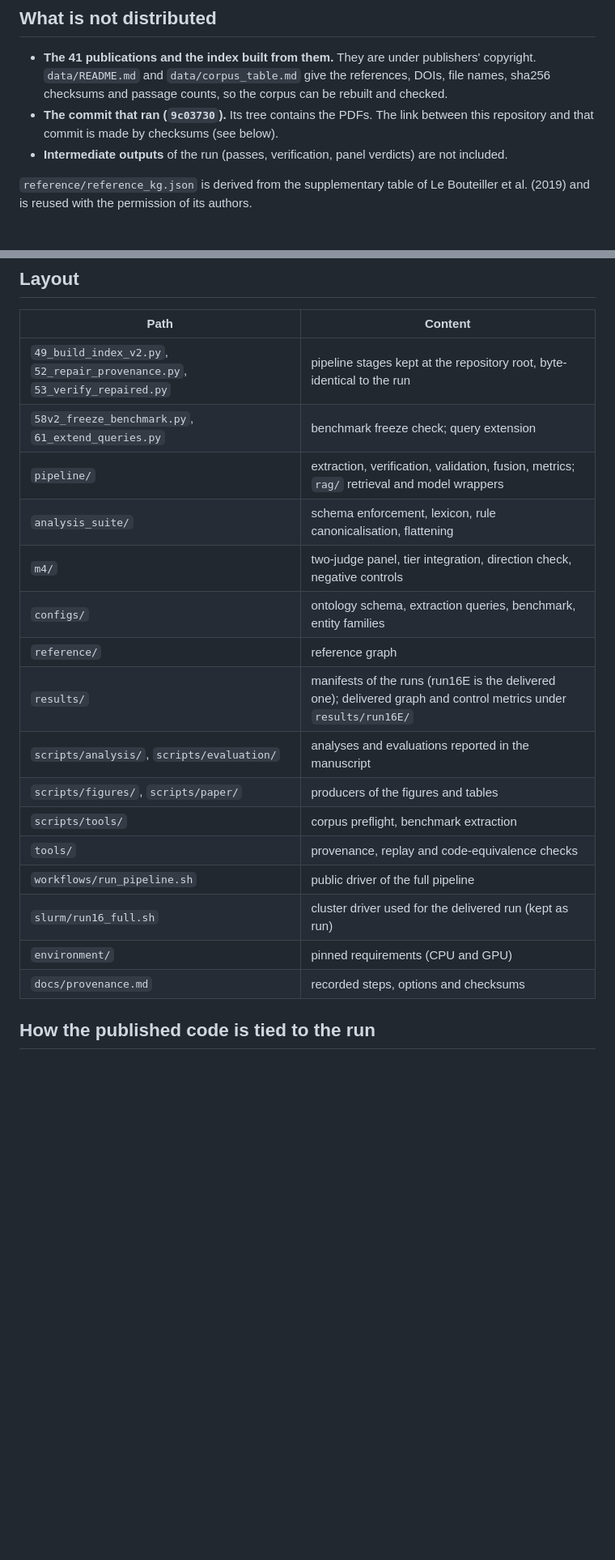
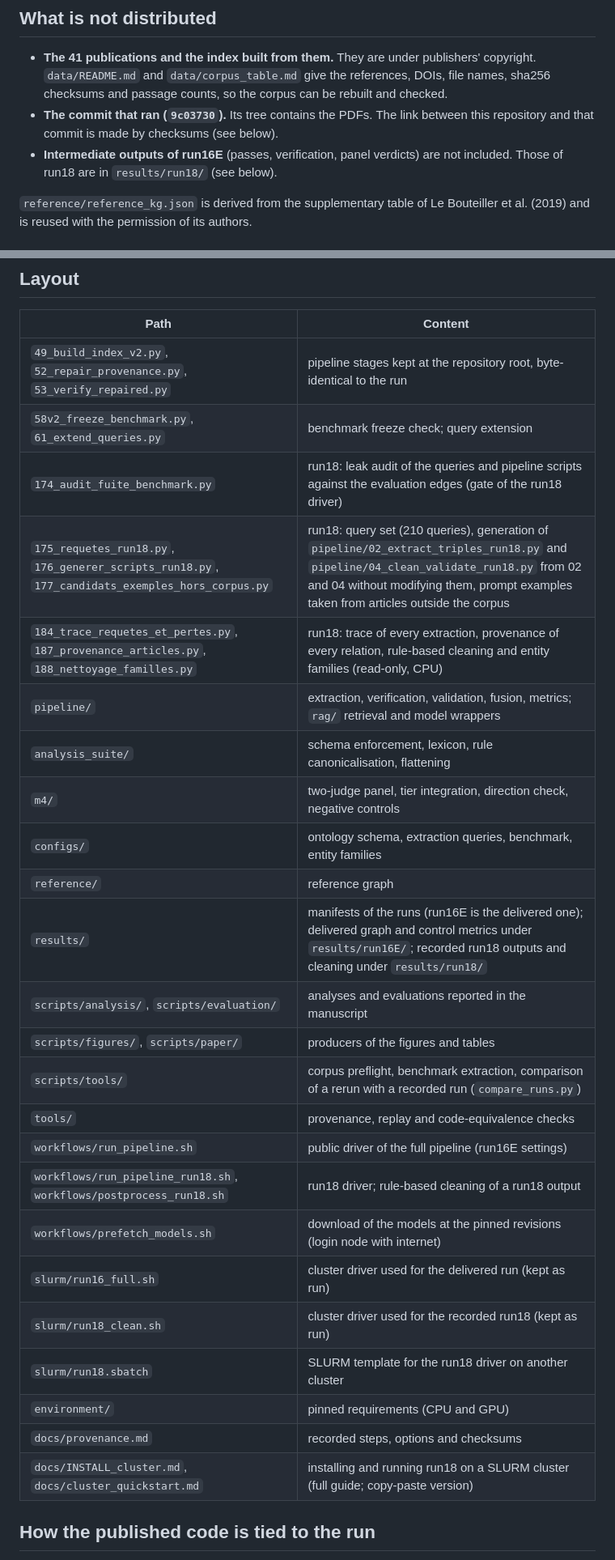
Before and after one commit to feriel21/ontogeorag-cageo, a Markdown page: README.md, 2 parts joined by grey strips. Shown at 81% size. Drawn GitHub-style; blank space fills up the shorter version.

```diff
--- a/README.md
+++ b/README.md
@@ -11,7 +11,7 @@ The delivered run, **run16E**, indexed 41 documents into 1,758 passages. It prod
 
 - **The 41 publications and the index built from them.** They are under publishers' copyright. `data/README.md` and `data/corpus_table.md` give the references, DOIs, file names, sha256 checksums and passage counts, so the corpus can be rebuilt and checked.
 - **The commit that ran (`9c03730`).** Its tree contains the PDFs. The link between this repository and that commit is made by checksums (see below).
-- **Intermediate outputs** of the run (passes, verification, panel verdicts) are not included.
+- **Intermediate outputs of run16E** (passes, verification, panel verdicts) are not included. Those of run18 are in `results/run18/` (see below).
 
 `reference/reference_kg.json` is derived from the supplementary table of Le Bouteiller et al. (2019) and is reused with the permission of its authors.
 
@@ -38,20 +39,28 @@ These files are released under CC BY 4.0 (`LICENSE-DATA`), with the same excepti
 |---|---|
 | `49_build_index_v2.py`, `52_repair_provenance.py`, `53_verify_repaired.py` | pipeline stages kept at the repository root, byte-identical to the run |
 | `58v2_freeze_benchmark.py`, `61_extend_queries.py` | benchmark freeze check; query extension |
+| `174_audit_fuite_benchmark.py` | run18: leak audit of the queries and pipeline scripts against the evaluation edges (gate of the run18 driver) |
+| `175_requetes_run18.py`, `176_generer_scripts_run18.py`, `177_candidats_exemples_hors_corpus.py` | run18: query set (210 queries), generation of `pipeline/02_extract_triples_run18.py` and `pipeline/04_clean_validate_run18.py` from 02 and 04 without modifying them, prompt examples taken from articles outside the corpus |
+| `184_trace_requetes_et_pertes.py`, `187_provenance_articles.py`, `188_nettoyage_familles.py` | run18: trace of every extraction, provenance of every relation, rule-based cleaning and entity families (read-only, CPU) |
 | `pipeline/` | extraction, verification, validation, fusion, metrics; `rag/` retrieval and model wrappers |
 | `analysis_suite/` | schema enforcement, lexicon, rule canonicalisation, flattening |
 | `m4/` | two-judge panel, tier integration, direction check, negative controls |
 | `configs/` | ontology schema, extraction queries, benchmark, entity families |
 | `reference/` | reference graph |
-| `results/` | manifests of the runs (run16E is the delivered one); delivered graph and control metrics under `results/run16E/` |
+| `results/` | manifests of the runs (run16E is the delivered one); delivered graph and control metrics under `results/run16E/`; recorded run18 outputs and cleaning under `results/run18/` |
 | `scripts/analysis/`, `scripts/evaluation/` | analyses and evaluations reported in the manuscript |
 | `scripts/figures/`, `scripts/paper/` | producers of the figures and tables |
-| `scripts/tools/` | corpus preflight, benchmark extraction |
+| `scripts/tools/` | corpus preflight, benchmark extraction, comparison of a rerun with a recorded run (`compare_runs.py`) |
 | `tools/` | provenance, replay and code-equivalence checks |
-| `workflows/run_pipeline.sh` | public driver of the full pipeline |
+| `workflows/run_pipeline.sh` | public driver of the full pipeline (run16E settings) |
+| `workflows/run_pipeline_run18.sh`, `workflows/postprocess_run18.sh` | run18 driver; rule-based cleaning of a run18 output |
+| `workflows/prefetch_models.sh` | download of the models at the pinned revisions (login node with internet) |
 | `slurm/run16_full.sh` | cluster driver used for the delivered run (kept as run) |
+| `slurm/run18_clean.sh` | cluster driver used for the recorded run18 (kept as run) |
+| `slurm/run18.sbatch` | SLURM template for the run18 driver on another cluster |
 | `environment/` | pinned requirements (CPU and GPU) |
 | `docs/provenance.md` | recorded steps, options and checksums |
+| `docs/INSTALL_cluster.md`, `docs/cluster_quickstart.md` | installing and running run18 on a SLURM cluster (full guide; copy-paste version) |
 
 ## How the published code is tied to the run
 
```
Also changed, not shown: other parts of README.md (+16 -2 lines).
